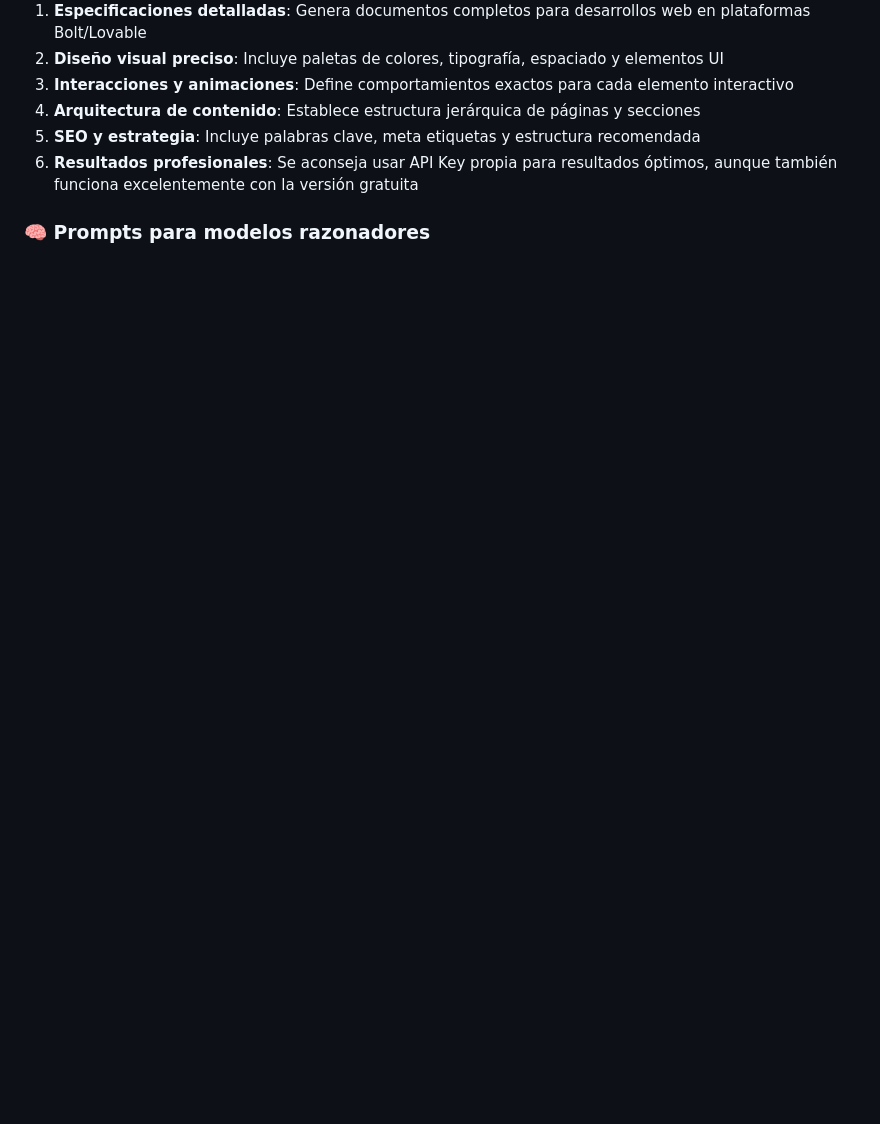
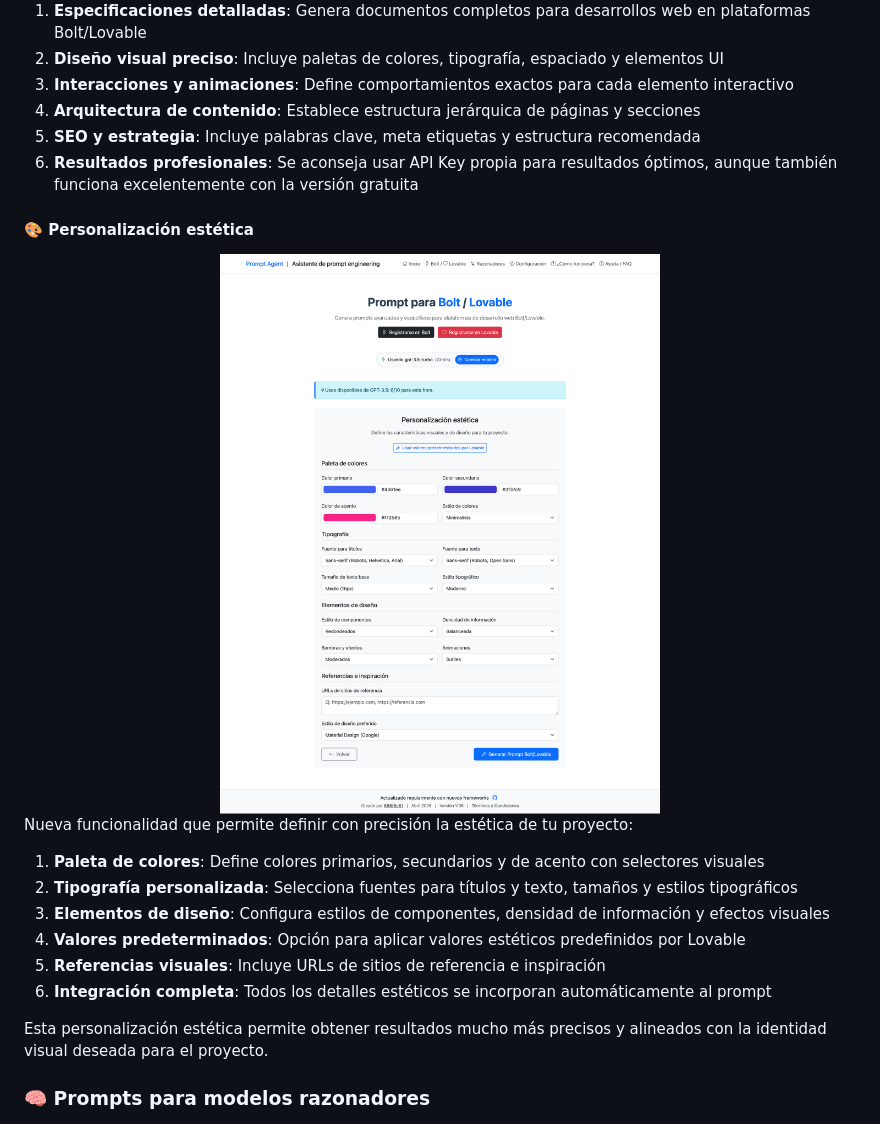
Before and after one commit to 686f6c61/prompt-engineering-frameworks, a Markdown page: README.md, the part around one of its changes. Drawn GitHub-style; pictures changed too: static/img/diseño.png (added); blank space fills up the shorter version.

```diff
--- a/README.md
+++ b/README.md
@@ -27,6 +27,23 @@ Una aplicación web para generar prompts efectivos utilizando 47 frameworks espe
 4. **Arquitectura de contenido**: Establece estructura jerárquica de páginas y secciones
 5. **SEO y estrategia**: Incluye palabras clave, meta etiquetas y estructura recomendada
 6. **Resultados profesionales**: Se aconseja usar API Key propia para resultados óptimos, aunque también funciona excelentemente con la versión gratuita
+
+#### 🎨 Personalización estética
+
+<div align="center">
+  <img src="static/img/diseño.png" alt="Personalización estética" width="600">
+</div>
+
+Nueva funcionalidad que permite definir con precisión la estética de tu proyecto:
+
+1. **Paleta de colores**: Define colores primarios, secundarios y de acento con selectores visuales
+2. **Tipografía personalizada**: Selecciona fuentes para títulos y texto, tamaños y estilos tipográficos
+3. **Elementos de diseño**: Configura estilos de componentes, densidad de información y efectos visuales
+4. **Valores predeterminados**: Opción para aplicar valores estéticos predefinidos por Lovable
+5. **Referencias visuales**: Incluye URLs de sitios de referencia e inspiración
+6. **Integración completa**: Todos los detalles estéticos se incorporan automáticamente al prompt
+
+Esta personalización estética permite obtener resultados mucho más precisos y alineados con la identidad visual deseada para el proyecto.
 
 ### 🧠 Prompts para modelos razonadores
 
```
Also changed, not shown: other parts of README.md (+15 -2 lines), 8 other files.
